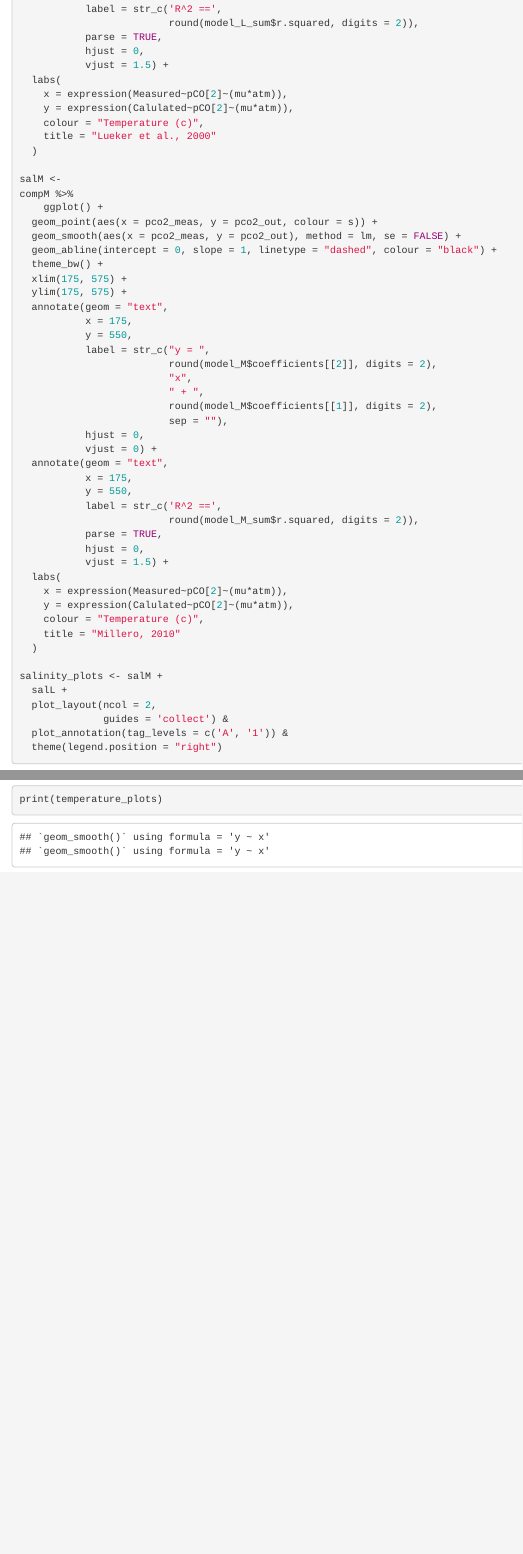
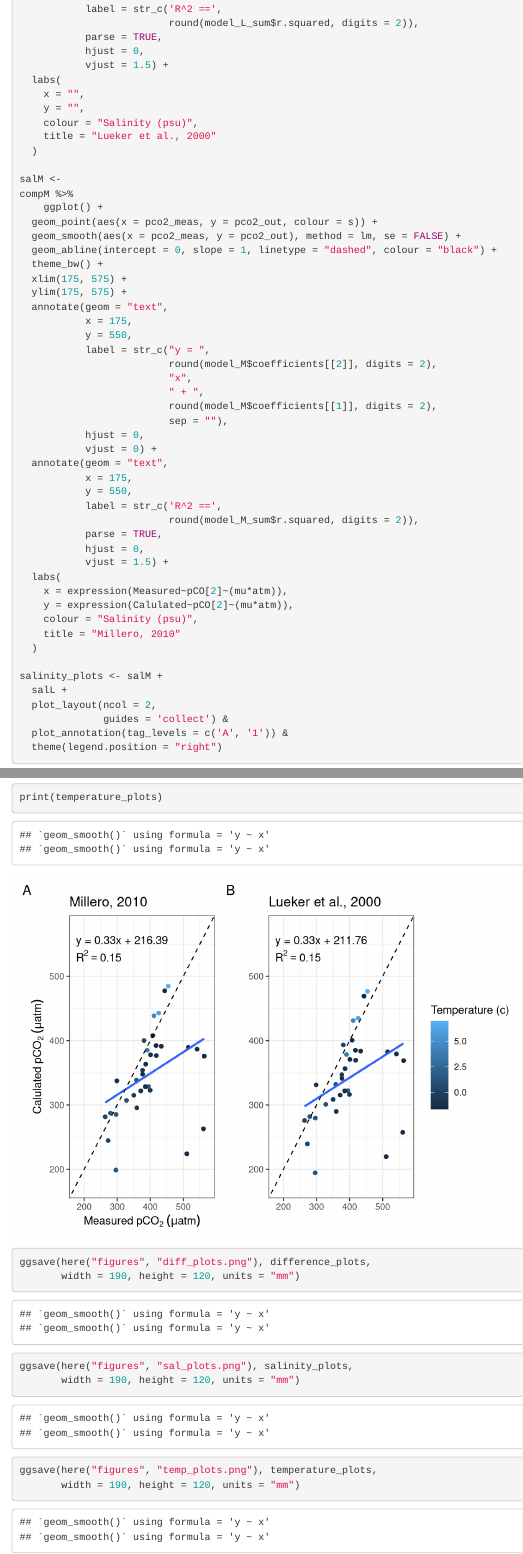
Before and after one commit to nwdecker2/baysys-project, an R Markdown document (rmarkdown/graphs.Rmd): the page in a window 1100 px wide, from 710 px down, and a second part further down, joined at a grey line. Rendered offline with R 4.5, knitr and Pandoc, with nearby package versions; some code elsewhere in the file could not run offline; column names are cleaned by a stand-in for the janitor package.

Commit message:
Final graphs completed and printed

````diff
--- a/rmarkdown/graphs.Rmd
+++ b/rmarkdown/graphs.Rmd
@@ -77,9 +77,9 @@ compL %>%
            hjust = 0,
            vjust = 1.5) +
   labs(
-    x = expression(Measured~pCO[2]~(mu*atm)),
-    y = expression(Calulated~pCO[2]~(mu*atm)),
-    colour = "Temperature (c)",
+    x = "",
+    y = "",
+    colour = "Salinity (psu)",
     title = "Lueker et al., 2000"
   )
 
@@ -114,7 +114,7 @@ compM %>%
   labs(
     x = expression(Measured~pCO[2]~(mu*atm)),
     y = expression(Calulated~pCO[2]~(mu*atm)),
-    colour = "Temperature (c)",
+    colour = "Salinity (psu)",
     title = "Millero, 2010"
   )
 
@@ -156,8 +156,8 @@ compL %>%
            hjust = 0,
            vjust = 1.5) +
   labs(
-    x = expression(Measured~pCO[2]~(mu*atm)),
-    y = expression(Calulated~pCO[2]~(mu*atm)),
+    x = "",
+    y = "",
     colour = "Temperature (c)",
     title = "Lueker et al., 2000"
   )
@@ -214,8 +214,8 @@ diffL <- compL %>%
   ylim(-75, 320) +
   xlim(-2, 7.5) +
   labs(
-    x = "Temperature (c)",
-    y = expression(Measured~pCO[2]~-~Calulated~pCO[2]~(mu*atm)),
+    x = "",
+    y = "",
     colour = "Salinity (psu)",
     title = "Lueker et al., 2000")
 
@@ -247,5 +247,12 @@ print(temperature_plots)
 ```
 
 ```{r save plots}
+ggsave(here("figures", "diff_plots.png"), difference_plots,
+       width = 190, height = 120, units = "mm")
 
+ggsave(here("figures", "sal_plots.png"), salinity_plots,
+       width = 190, height = 120, units = "mm")
+
+ggsave(here("figures", "temp_plots.png"), temperature_plots,
+       width = 190, height = 120, units = "mm")
 ```
````
Also changed, not shown: figures/diff_plots.png (added), figures/sal_plots.png (added), figures/temp_plots.png (added), rmarkdown/graphs.html.
